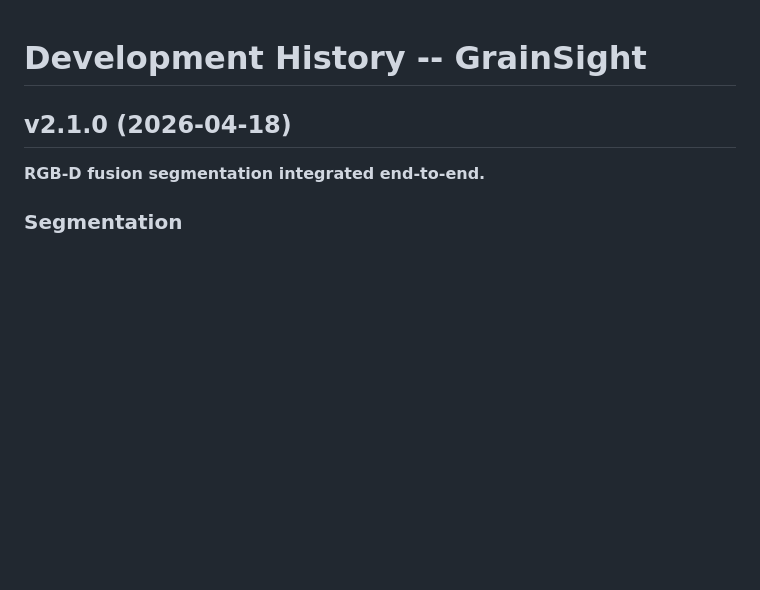
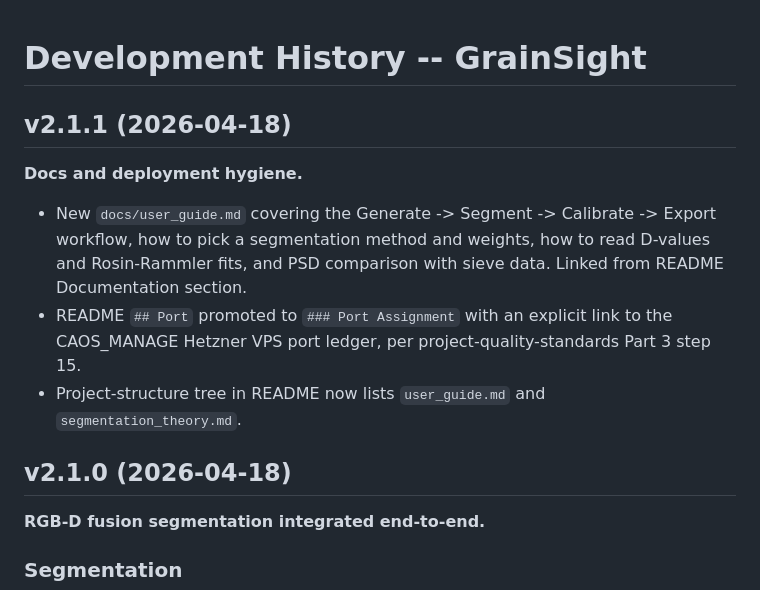
Before and after one commit to fsantibanezleal/FASL_3D_GrainSize, a Markdown page: docs/development_history.md, the part around the change. GitHub-like rendering; blank space fills up the shorter version.

```diff
--- a/docs/development_history.md
+++ b/docs/development_history.md
@@ -1,4 +1,18 @@
 # Development History -- GrainSight
+
+## v2.1.1 (2026-04-18)
+
+**Docs and deployment hygiene.**
+
+- New `docs/user_guide.md` covering the Generate -> Segment -> Calibrate ->
+  Export workflow, how to pick a segmentation method and weights, how to
+  read D-values and Rosin-Rammler fits, and PSD comparison with sieve
+  data. Linked from README Documentation section.
+- README `## Port` promoted to `### Port Assignment` with an explicit
+  link to the CAOS_MANAGE Hetzner VPS port ledger, per
+  project-quality-standards Part 3 step 15.
+- Project-structure tree in README now lists `user_guide.md` and
+  `segmentation_theory.md`.
 
 ## v2.1.0 (2026-04-18)
 
```
Also changed, not shown: README.md (+10 -1 lines), docs/user_guide.md (added, +218 -0 lines).
